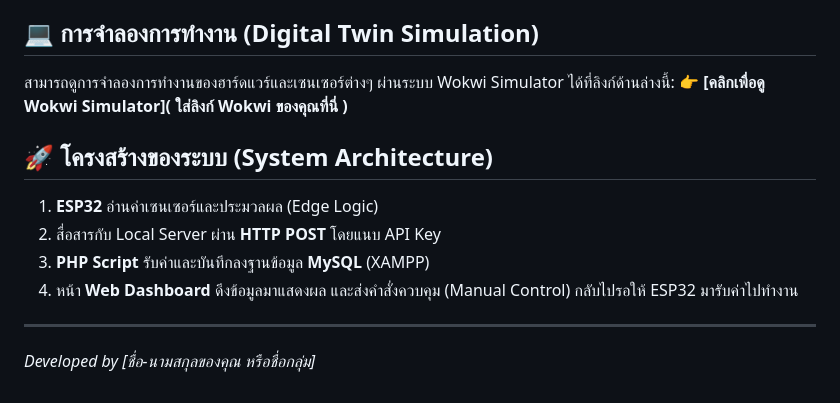
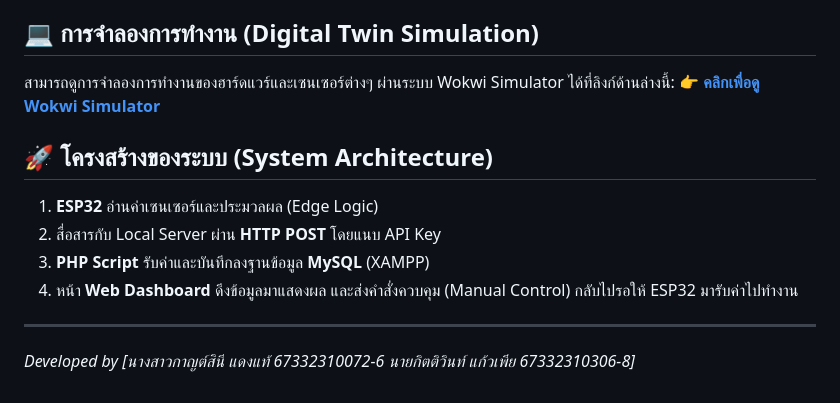
Before and after one commit to kittiwinka-alt/Smart-Fish-Pond, a Markdown page: README.md, the part around the change. Rendered like a GitHub page.

Commit message:
Update README.md
Signed-off-by: kittiwinka-alt <kittiwin.ka@rmuti.ac.th>

```diff
--- a/README.md
+++ b/README.md
@@ -29,7 +29,7 @@
 
 ## 💻 การจำลองการทำงาน (Digital Twin Simulation)
 สามารถดูการจำลองการทำงานของฮาร์ดแวร์และเซนเซอร์ต่างๆ ผ่านระบบ Wokwi Simulator ได้ที่ลิงก์ด้านล่างนี้:
-👉 **[คลิกเพื่อดู Wokwi Simulator]( ใส่ลิงก์ Wokwi ของคุณที่นี่ )**
+👉 **[คลิกเพื่อดู Wokwi Simulator]( https://wokwi.com/projects/455944247996782593 )**
 
 ## 🚀 โครงสร้างของระบบ (System Architecture)
 1. **ESP32** อ่านค่าเซนเซอร์และประมวลผล (Edge Logic)
@@ -38,4 +38,4 @@
 4. หน้า **Web Dashboard** ดึงข้อมูลมาแสดงผล และส่งคำสั่งควบคุม (Manual Control) กลับไปรอให้ ESP32 มารับค่าไปทำงาน
 
 ---
-*Developed by [ชื่อ-นามสกุลของคุณ หรือชื่อกลุ่ม]*
+*Developed by [นางสาวกาญต์สินี แดงแท้ 67332310072-6 นายกิตติวินท์ แก้วเพีย 67332310306-8]*
```
